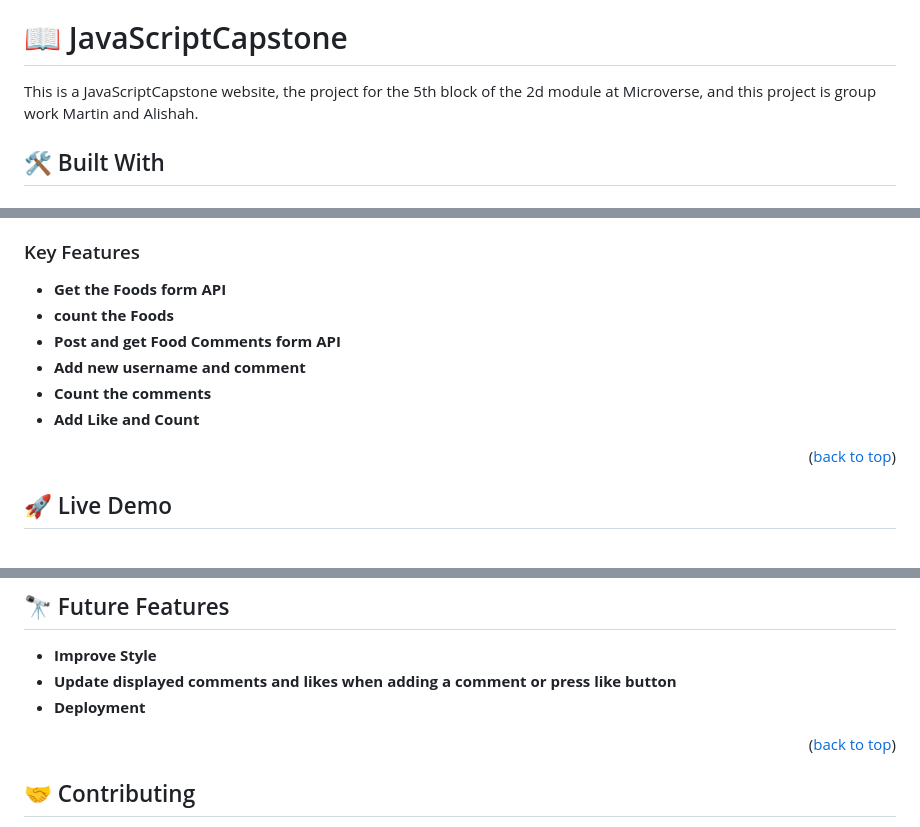
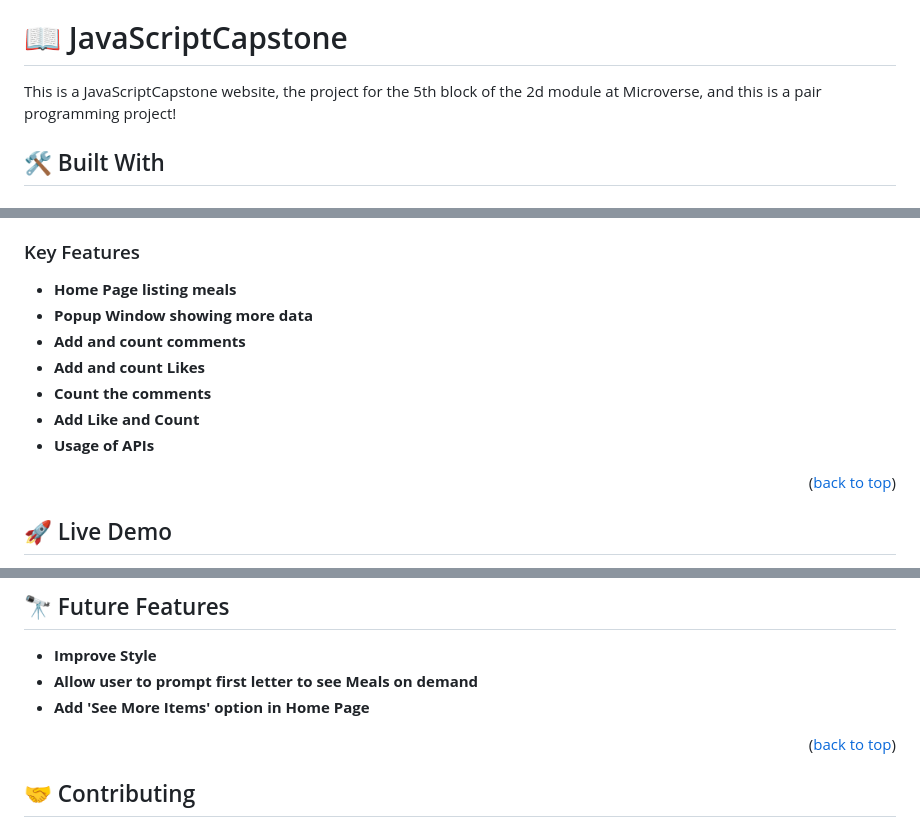
Before and after one commit to Mar12358/JavaScriptCapstone, a Markdown page: README.md, 3 parts joined by grey strips. Drawn GitHub-style.

Commit message:
Improve Documentation

```diff
--- a/README.md
+++ b/README.md
@@ -29,7 +29,7 @@
 
 # 📖 JavaScriptCapstone <a name="about-project"></a>
 
-This is a JavaScriptCapstone website, the project for the 5th block of the 2d module at Microverse, and this project is group work Martin and Alishah.
+This is a JavaScriptCapstone website, the project for the 5th block of the 2d module at Microverse, and this is a pair programming project!
 
 ## 🛠 Built With <a name="built-with"></a>
 
@@ -71,12 +78,14 @@ This is a JavaScriptCapstone website, the project for the 5th block of the 2d mo
 
 ### Key Features <a name="key-features"></a>
 
-- **Get the Foods form API**
-- **count the Foods**
-- **Post and get Food Comments form API**
-- **Add new username and comment**
+- **Home Page listing meals**
+- **Popup Window showing more data**
+- **Add and count comments**
+- **Add and count Likes**
 - **Count the comments**
 - **Add Like and Count**
+- **Usage of APIs**
+
 
 <p align="right">(<a href="#readme-top">back to top</a>)</p>
 
@@ -154,8 +162,8 @@ Clone:
 ## 🔭 Future Features <a name="future-features"></a>
 
 - **Improve Style**
-- **Update displayed comments and likes when adding a comment or press like button**
-- **Deployment**
+- **Allow user to prompt first letter to see Meals on demand**
+- **Add 'See More Items' option in Home Page**
 
 
 <p align="right">(<a href="#readme-top">back to top</a>)</p>
```
Also changed, not shown: other parts of README.md (+9 -3 lines).
